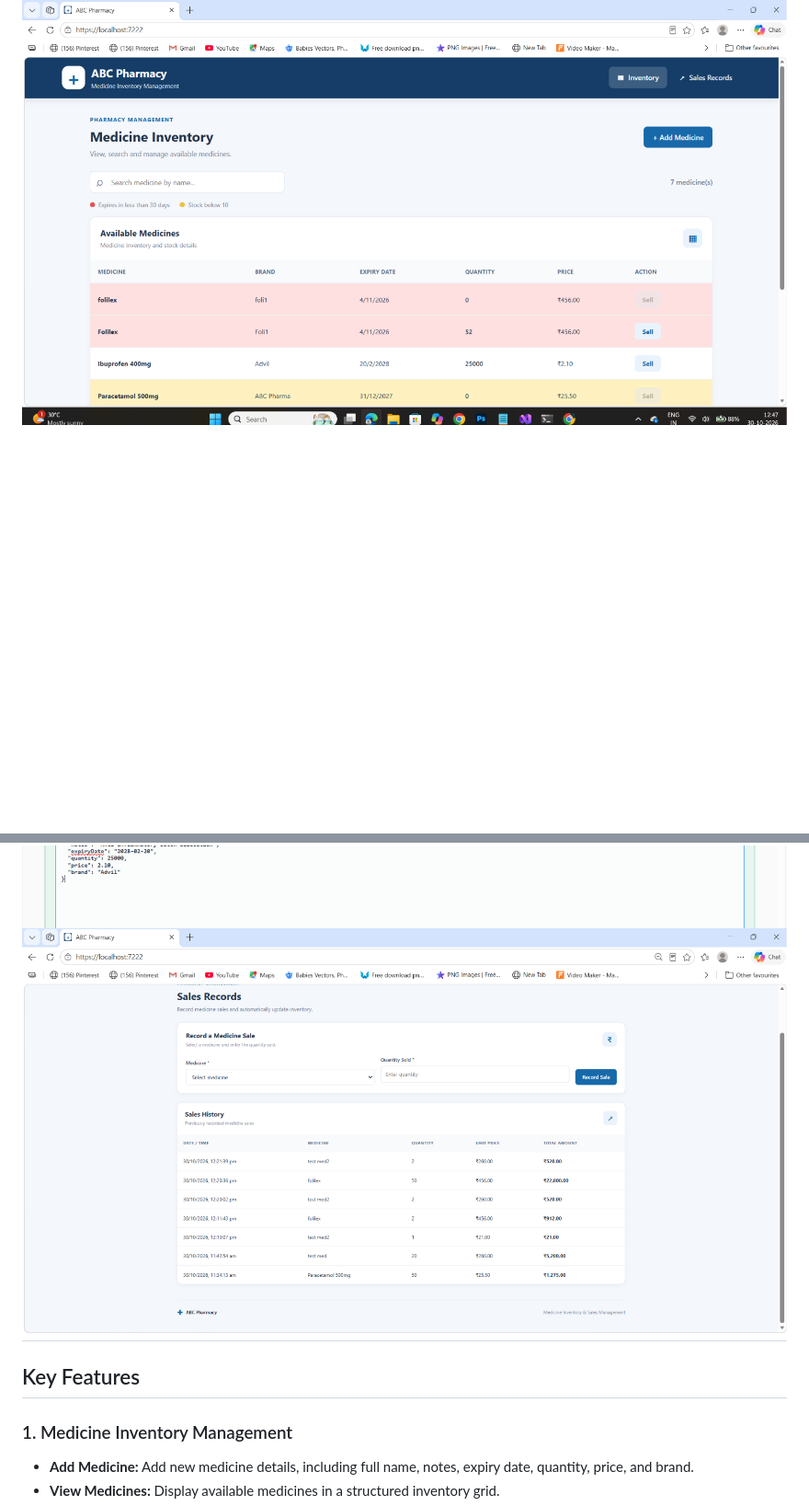
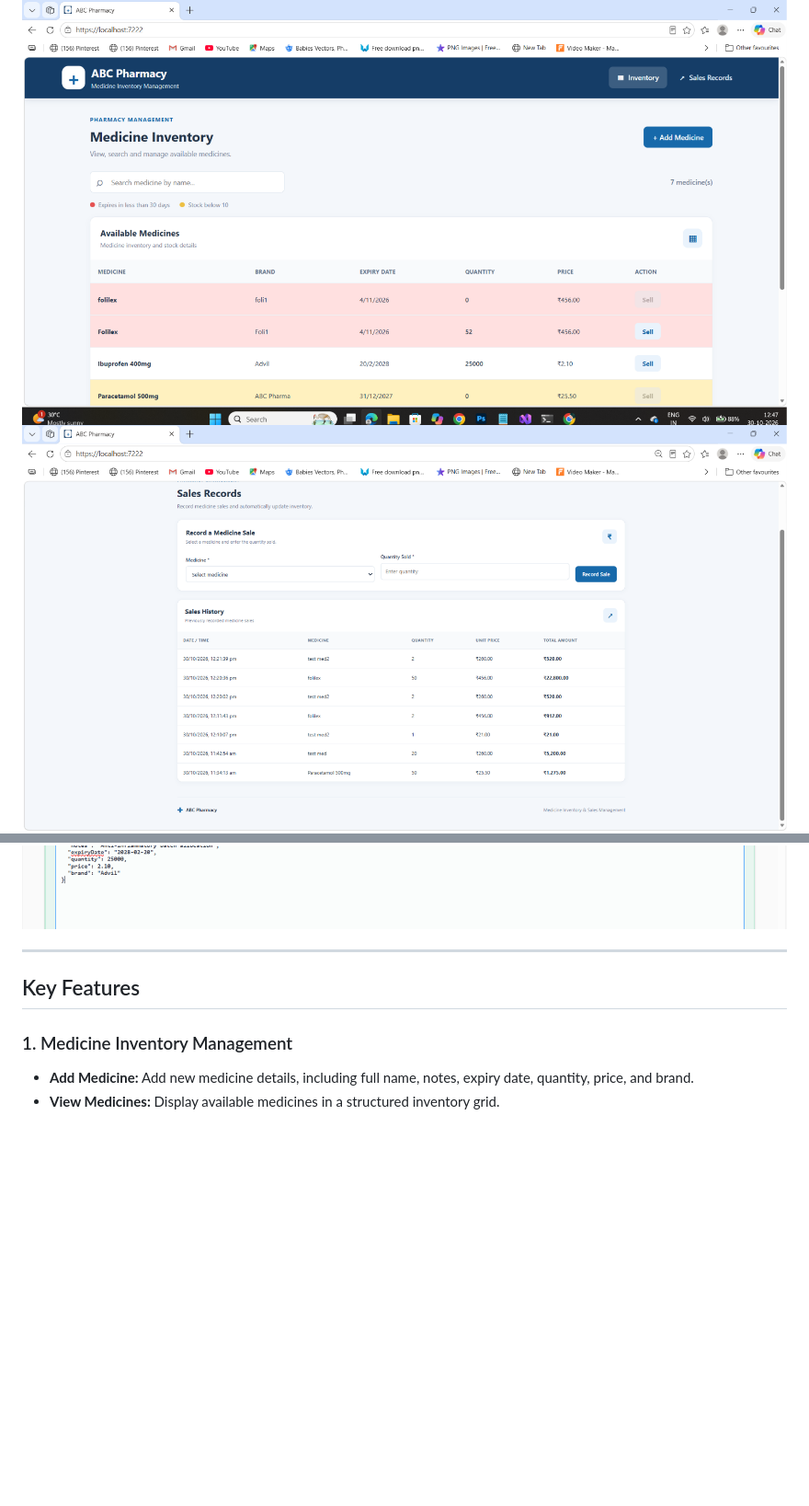
Before and after one commit to ShraddhaBhure/ABCPharmacy, a Markdown page: README.md, 2 parts joined by grey strips. Shown at 92% size. Rendered like a GitHub page; blank space fills up the shorter version.

Commit message:
Fix duplicate image entry in README
Removed duplicate sales records image and added it back in a different position.

```diff
--- a/README.md
+++ b/README.md
@@ -12,7 +12,7 @@ The application is developed using **ASP.NET Core Web API (.NET 8)**, **HTML5**,
 
 ![ABC Pharmacy - Medicine Inventory](/farmacyimages/abcinventory.png
 )
-
+![ABC Pharmacy - Sales Records](/farmacyimages/Saleinventory.png)
 ![ABC Pharmacy - Sales Records](/farmacyimages/addmedicine.png
 )
 ![ABC Pharmacy - Sales Records](/farmacyimages/apiu.png
@@ -20,7 +20,7 @@ The application is developed using **ASP.NET Core Web API (.NET 8)**, **HTML5**,
 ![ABC Pharmacy - Sales Records](/farmacyimages/getapi.png
 )
 ![ABC Pharmacy - Sales Records](/farmacyimages/postapi.png)
-![ABC Pharmacy - Sales Records](/farmacyimages/Saleinventory.png)
+
 ---
 
 ## Key Features
```
